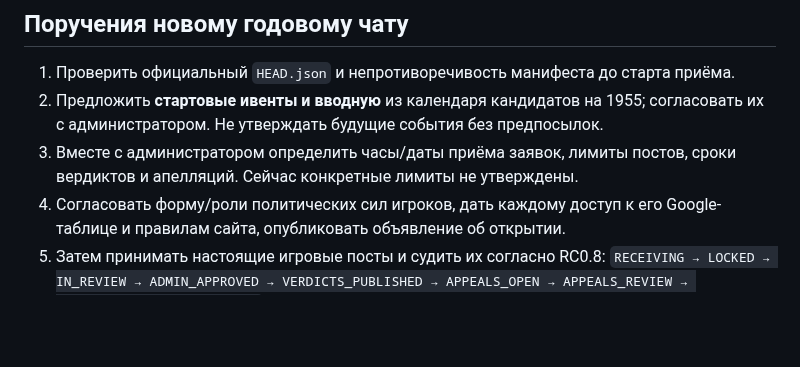
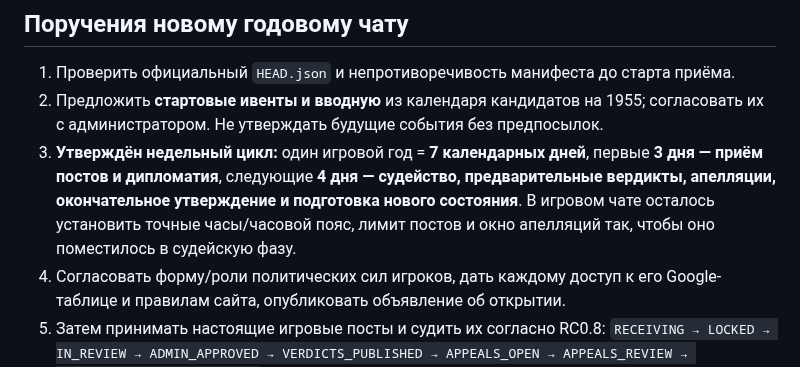
Before and after one commit to ivgl/VPG1955, a Markdown page: docs/CAMPAIGN_1955_HANDOFF.md, the part around the change. Rendered like a GitHub page; blank space fills up the shorter version.

Commit message:
Record 3+4 seven-day schedule in campaign handoff

```diff
--- a/docs/CAMPAIGN_1955_HANDOFF.md
+++ b/docs/CAMPAIGN_1955_HANDOFF.md
@@ -20,7 +20,7 @@
 ## Поручения новому годовому чату
 1. Проверить официальный `HEAD.json` и непротиворечивость манифеста до старта приёма.
 2. Предложить **стартовые ивенты и вводную** из календаря кандидатов на 1955; согласовать их с администратором. Не утверждать будущие события без предпосылок.
-3. Вместе с администратором определить часы/даты приёма заявок, лимиты постов, сроки вердиктов и апелляций. Сейчас конкретные лимиты не утверждены.
+3. **Утверждён недельный цикл:** один игровой год = **7 календарных дней**, первые **3 дня — приём постов и дипломатия**, следующие **4 дня — судейство, предварительные вердикты, апелляции, окончательное утверждение и подготовка нового состояния**. В игровом чате осталось установить точные часы/часовой пояс, лимит постов и окно апелляций так, чтобы оно поместилось в судейскую фазу.
 4. Согласовать форму/роли политических сил игроков, дать каждому доступ к его Google-таблице и правилам сайта, опубликовать объявление об открытии.
 5. Затем принимать настоящие игровые посты и судить их согласно RC0.8: `RECEIVING → LOCKED → IN_REVIEW → ADMIN_APPROVED → VERDICTS_PUBLISHED → APPEALS_OPEN → APPEALS_REVIEW → FINAL_APPROVED → COMMITTED`.
 6. Применять реальные последствия **только после финального утверждения администратора**. При межгосударственных сделках требуется согласие сторон, одни и те же договоры не должны дублироваться, незавершённые реформы должны переходить из года в год. Обновлять `HEAD.json` **последним**, только после успешного readback остальных файлов.
```
